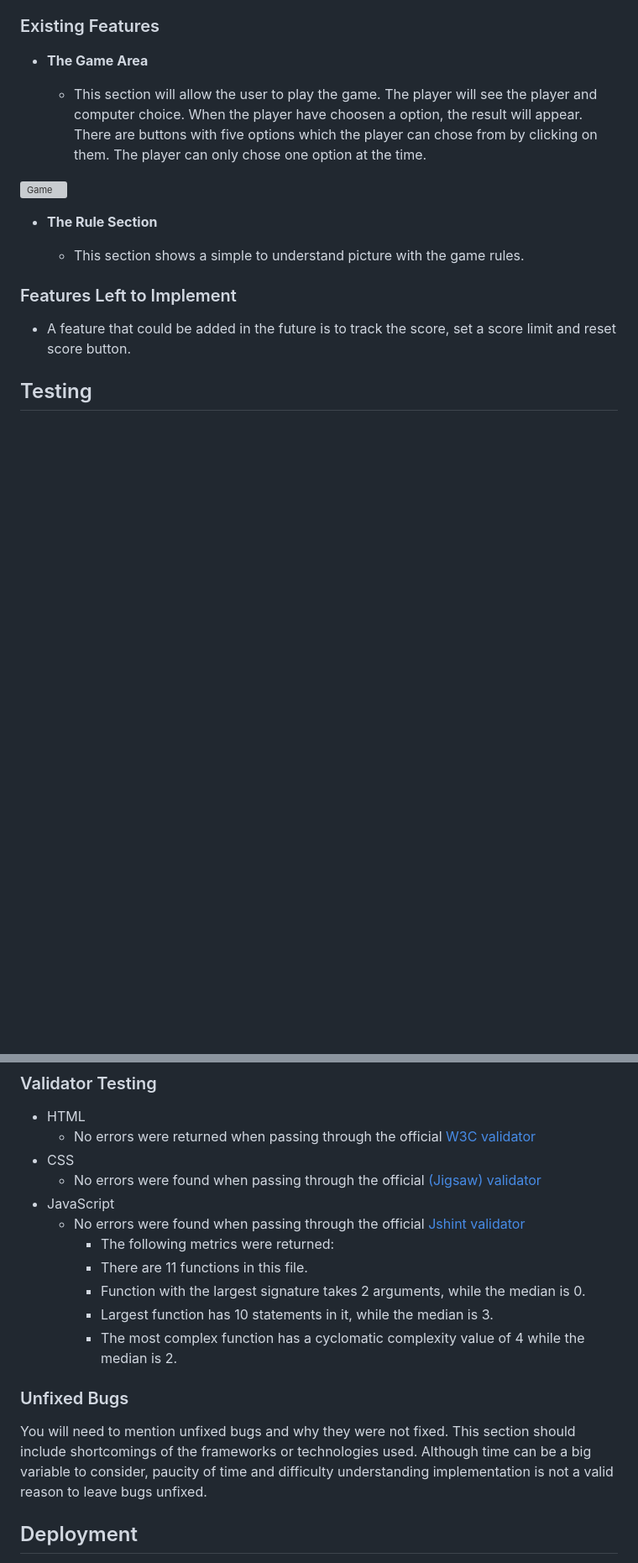
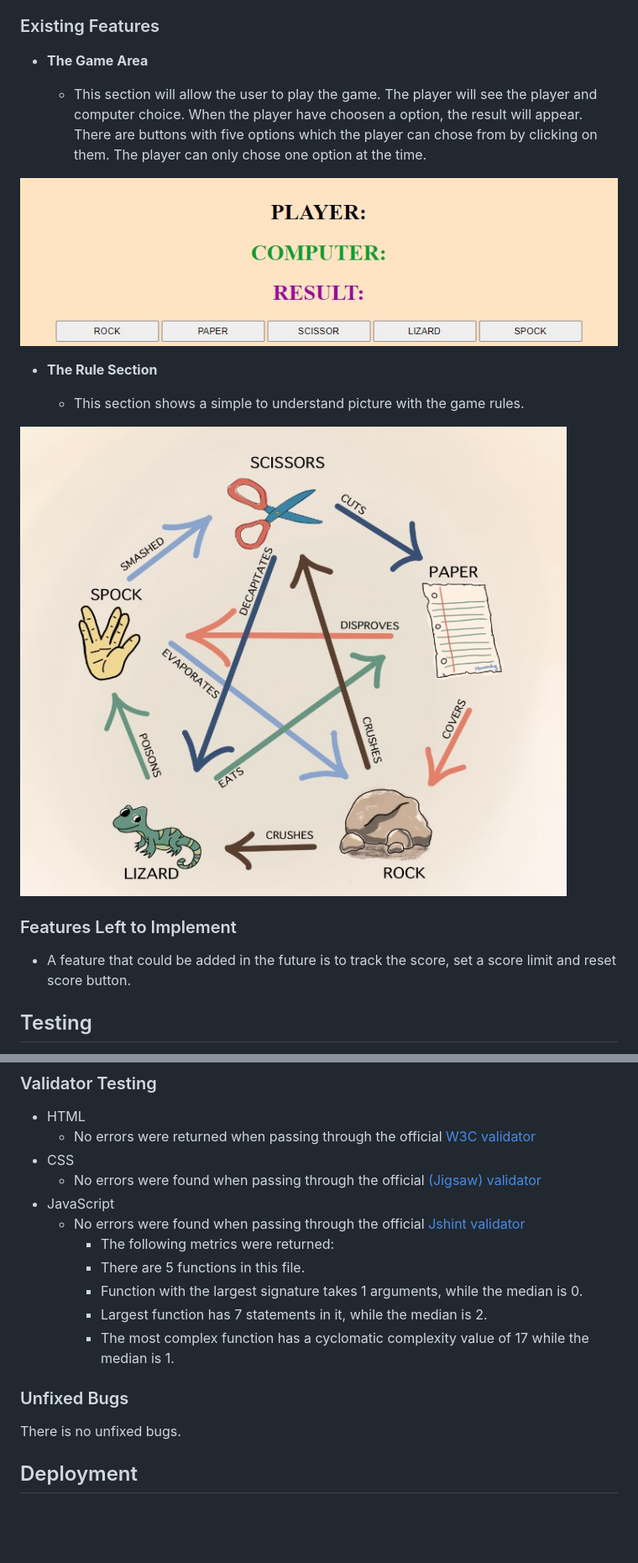
Before and after one commit to rebazp/P2RPSLSGame, a Markdown page: README.md, 2 parts joined by grey strips. Shown: that part at 84% size. Drawn GitHub-style; pictures changed too: assets/images/game.jpg (added); blank space fills up the shorter version; grey boxes are pictures that could not be loaded.

Commit message:
finished readme

```diff
--- a/README.md
+++ b/README.md
@@ -16,11 +16,13 @@ In this section, you should go over the different parts of your project, and des
 
   - This section will allow the user to play the game. The player will see the player and computer choice. When the player have choosen a option, the result will appear. There are buttons with five options which the player can chose from by clicking on them. The player can only chose one option at the time.
 
-![Game]()
+![Game](assets/images/game.jpg)
 
 - __The Rule Section__
 
   - This section shows a simple to understand picture with the game rules.
+
+![Rules](assets/images/rpslk.jpg)
 
 ### Features Left to Implement
 
@@ -43,14 +45,14 @@ I did not encounter any bugs. But I did have to try different options to make th
 - JavaScript
   - No errors were found when passing through the official [Jshint validator](https://jshint.com/)
     - The following metrics were returned:
-    - There are 11 functions in this file.
-    - Function with the largest signature takes 2 arguments, while the median is 0.
-    - Largest function has 10 statements in it, while the median is 3.
-    - The most complex function has a cyclomatic complexity value of 4 while the median is 2.
+    - There are 5 functions in this file.
+    - Function with the largest signature takes 1 arguments, while the median is 0.
+    - Largest function has 7 statements in it, while the median is 2.
+    - The most complex function has a cyclomatic complexity value of 17 while the median is 1.
 
 ### Unfixed Bugs
 
-You will need to mention unfixed bugs and why they were not fixed. This section should include shortcomings of the frameworks or technologies used. Although time can be a big variable to consider, paucity of time and difficulty understanding implementation is not a valid reason to leave bugs unfixed.
+There is no unfixed bugs.
 
 ## Deployment
 
```
Also changed, not shown: other parts of README.md (+5 -28 lines), assets/images/responsive.jpg (added).
